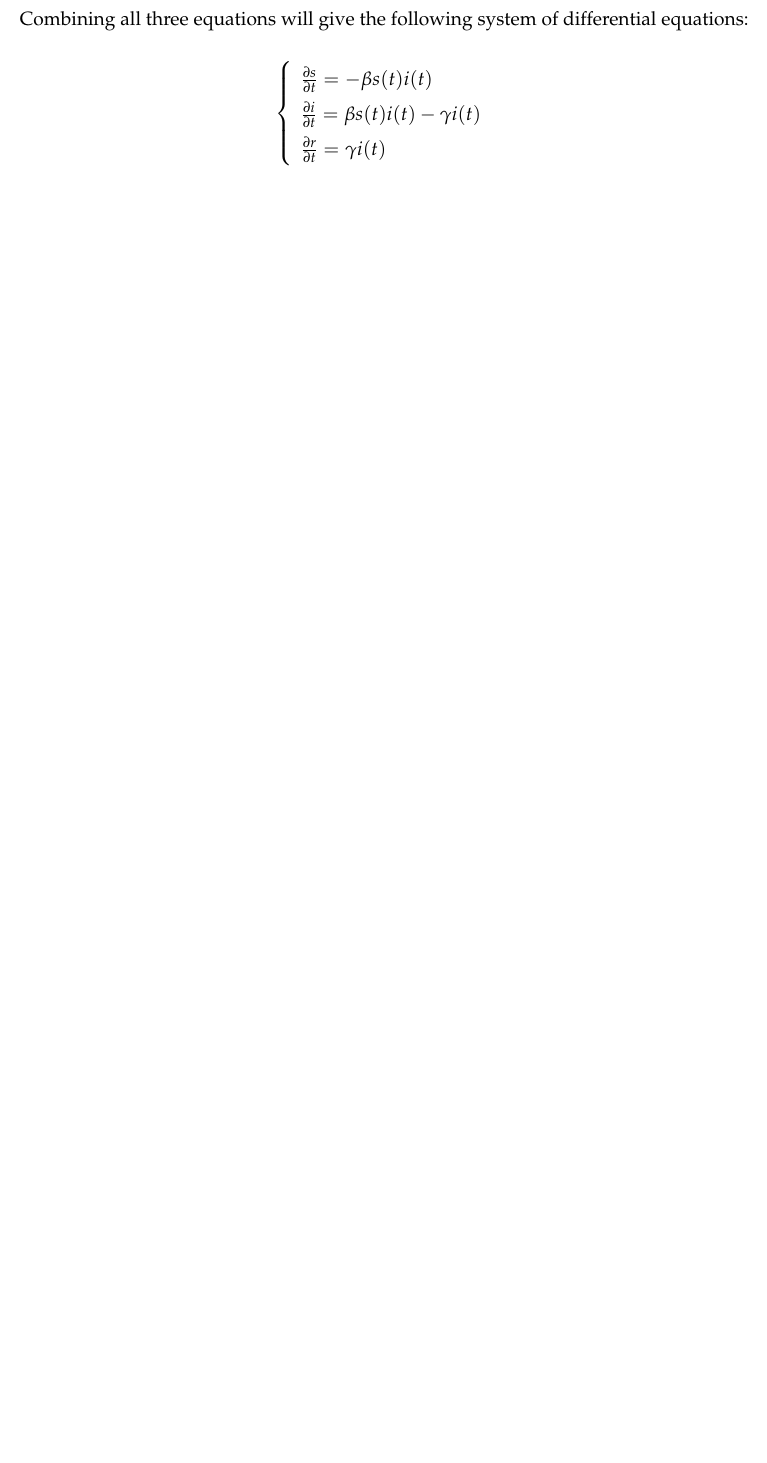
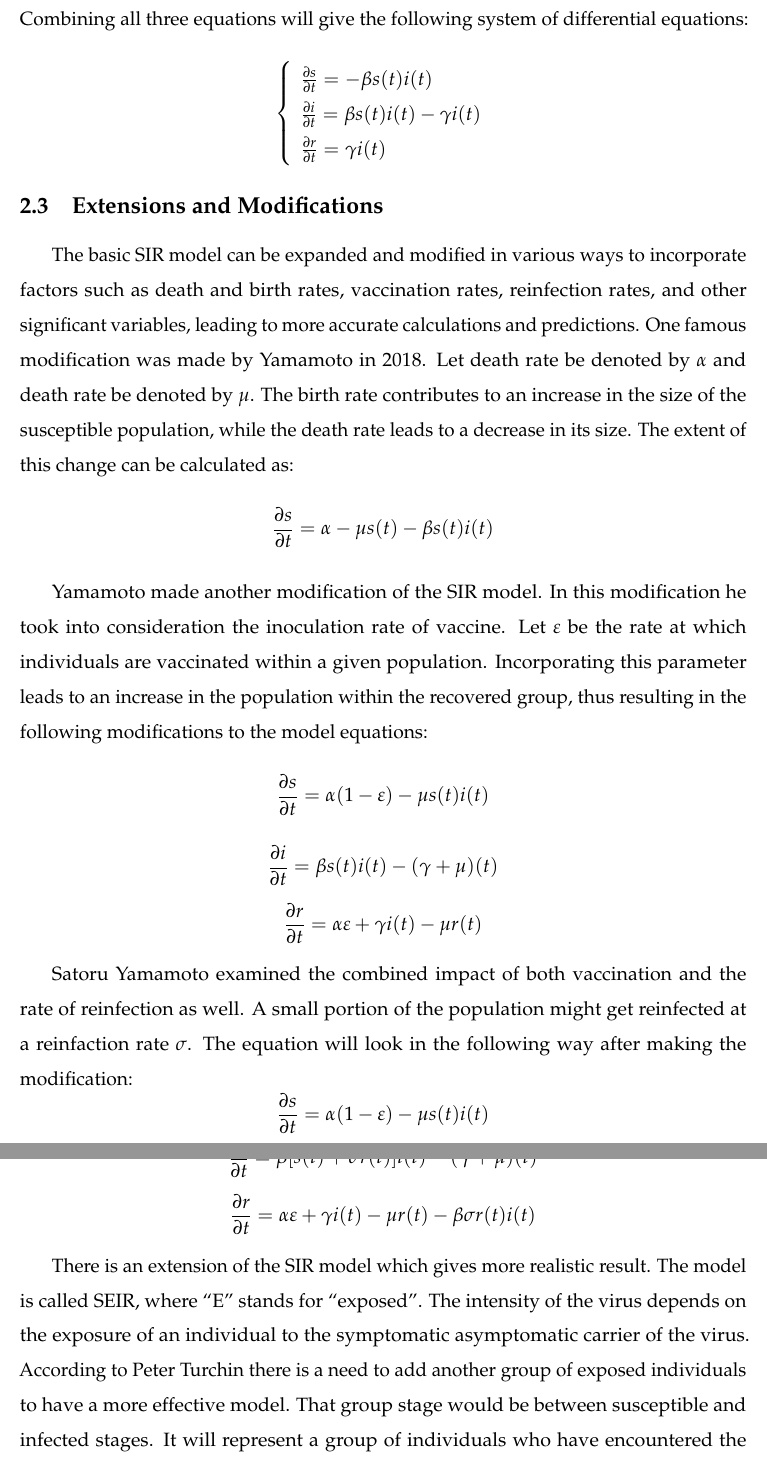
Before and after one commit to hovgrigor/Analysis_of_the_Simple_SIR_Model, a LaTeX thesis (Project/Latex/latex-thesis-template/tex-paper.tex, which reads Project/Latex/latex-thesis-template/Formulation.tex): part of page 7 of 13 before the commit and two parts of pages 7 and 8 of 15 after it, the two joined at a grey line, cut so that both start at the same text, the shorter picture padded with empty space. Compiled offline with pdfLaTeX.

Commit message:
Finished 2nd part

```diff
--- a/Project/Latex/latex-thesis-template/Formulation.tex
+++ b/Project/Latex/latex-thesis-template/Formulation.tex
@@ -63,3 +63,46 @@ Combining all three equations will give the following system of differential equ
     \end{array}
 \right.
 \]
+\subsection{Extensions and Modifications}
+\hspace{\parindent}The basic SIR model can be expanded and modified in various ways to incorporate factors such as death and birth rates, vaccination rates, reinfection rates, and other significant variables, leading to more accurate calculations and predictions.
+One famous modification was made by Yamamoto in 2018.
+Let death rate be denoted by $\alpha$ and death rate be denoted by $\mu$.
+The birth rate contributes to an increase in the size of the susceptible population, while the death rate leads to a decrease in its size.
+The extent of this change can be calculated as:
+\begin{equation*}
+    \frac{\partial s}{\partial t} = \alpha - \mu s(t) - \beta s(t)i(t)
+\end{equation*}
+\hspace{\parindent}Yamamoto made another modification of the SIR model.
+In this modification he took into consideration the inoculation rate of vaccine.
+Let $\varepsilon$ be the rate at which individuals are vaccinated within a given population.
+Incorporating this parameter leads to an increase in the population within the recovered group, thus resulting in the following modifications to the model equations:
+\begin{equation*}
+    \frac{\partial s}{\partial t} = \alpha(1 - \varepsilon) - \mu s(t)i(t)
+\end{equation*}
+\begin{equation*}
+    \frac{\partial i}{\partial t} = \beta s(t)i(t) - (\gamma + \mu)(t)
+\end{equation*}
+\begin{equation*}
+    \frac{\partial r}{\partial t} = \alpha\varepsilon + \gamma i(t) - \mu r(t)
+\end{equation*}
+\hspace{\parindent}Satoru Yamamoto examined the combined impact of both vaccination and the rate of reinfection as well.
+A small portion of the population might get reinfected at a reinfaction rate $\sigma$.
+The equation will look in the following way after making the modification:
+\begin{equation*}
+    \frac{\partial s}{\partial t} = \alpha(1 - \varepsilon) - \mu s(t)i(t)
+\end{equation*}
+\begin{equation*}
+    \frac{\partial i}{\partial t} = \beta[s(t) + \sigma r(t)]i(t) - (\gamma + \mu)(t)
+\end{equation*}
+\begin{equation*}
+    \frac{\partial r}{\partial t} = \alpha \varepsilon + \gamma i(t) - \mu r(t) - \beta \sigma r(t)i(t)
+\end{equation*}
+\hspace{\parindent}There is an extension of the SIR model which gives more realistic result.
+The model is called SEIR, where ``E'' stands for ``exposed''.
+The intensity of the virus depends on the exposure of an individual to the symptomatic asymptomatic carrier of the virus.
+According to Peter Turchin there is a need to add another group of exposed individuals to have a more effective model.
+That group stage would be between susceptible and infected stages.
+It will represent a group of individuals who have encountered the infection but are currently not infected.
+Let $e(t)$ be the fraction of the population which is exposed to infection but is not infected.
+As it was obtained above, for the standard SIR model the rate of change for the susceptible group is:
+\begin{equation*}
```
Also changed, not shown: Project/Latex/latex-thesis-template/Formulation.tex (28 more changed lines).
